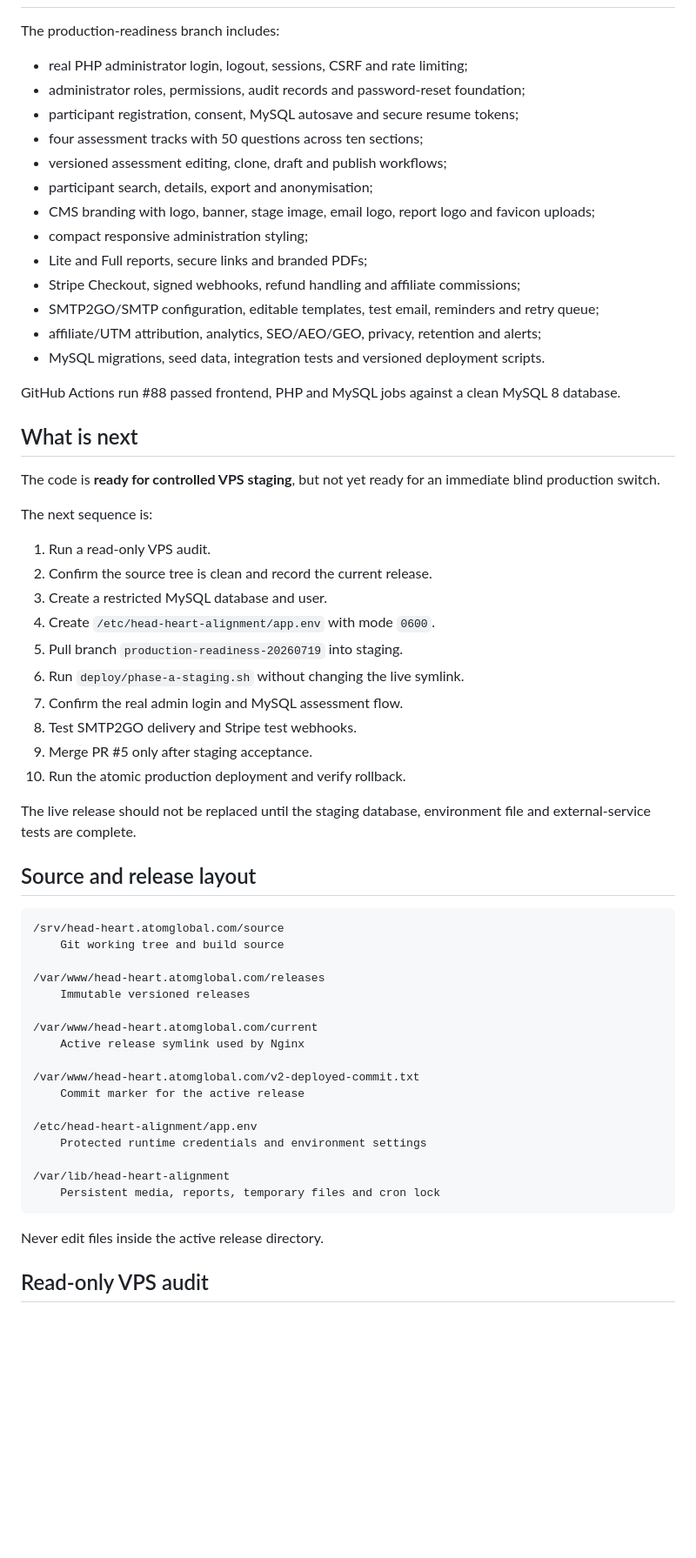
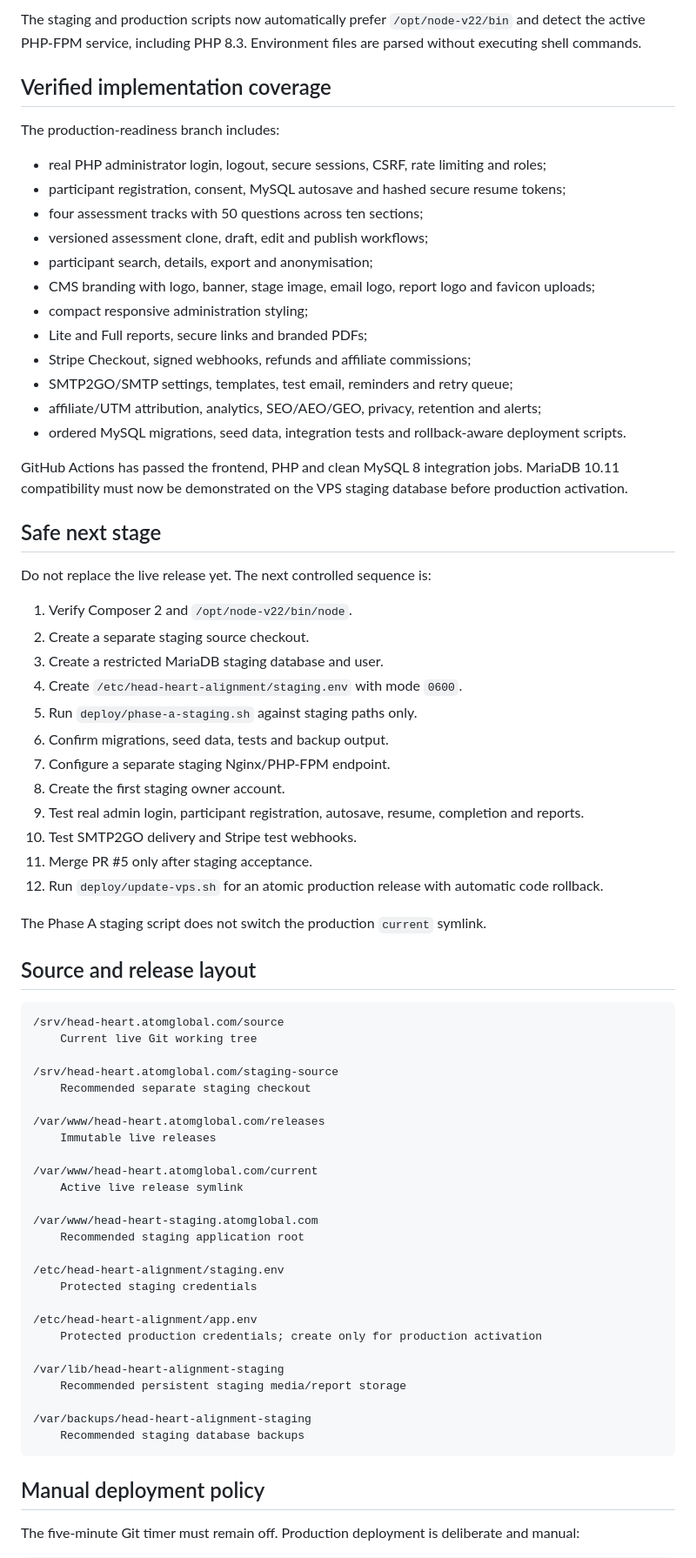
Before and after one commit to amitaxonsg/atomglobal-hhaa-v2, a Markdown page: README.md, the part around one of its changes. Shown at 87% size. Rendered like a GitHub page; blank space fills up the shorter version.

Commit message:
Record VPS audit and controlled staging gate

````diff
--- a/README.md
+++ b/README.md
@@ -36,64 +56,75 @@ VITE_API_BASE_URL=/api
+The staging and production scripts now automatically prefer `/opt/node-v22/bin` and detect the active PHP-FPM service, including PHP 8.3. Environment files are parsed without executing shell commands.
+
+## Verified implementation coverage
 
 The production-readiness branch includes:
 
-- real PHP administrator login, logout, sessions, CSRF and rate limiting;
-- administrator roles, permissions, audit records and password-reset foundation;
-- participant registration, consent, MySQL autosave and secure resume tokens;
+- real PHP administrator login, logout, secure sessions, CSRF, rate limiting and roles;
+- participant registration, consent, MySQL autosave and hashed secure resume tokens;
 - four assessment tracks with 50 questions across ten sections;
-- versioned assessment editing, clone, draft and publish workflows;
+- versioned assessment clone, draft, edit and publish workflows;
 - participant search, details, export and anonymisation;
 - CMS branding with logo, banner, stage image, email logo, report logo and favicon uploads;
 - compact responsive administration styling;
 - Lite and Full reports, secure links and branded PDFs;
-- Stripe Checkout, signed webhooks, refund handling and affiliate commissions;
-- SMTP2GO/SMTP configuration, editable templates, test email, reminders and retry queue;
+- Stripe Checkout, signed webhooks, refunds and affiliate commissions;
+- SMTP2GO/SMTP settings, templates, test email, reminders and retry queue;
 - affiliate/UTM attribution, analytics, SEO/AEO/GEO, privacy, retention and alerts;
-- MySQL migrations, seed data, integration tests and versioned deployment scripts.
+- ordered MySQL migrations, seed data, integration tests and rollback-aware deployment scripts.
 
-GitHub Actions run #88 passed frontend, PHP and MySQL jobs against a clean MySQL 8 database.
+GitHub Actions has passed the frontend, PHP and clean MySQL 8 integration jobs. MariaDB 10.11 compatibility must now be demonstrated on the VPS staging database before production activation.
 
-## What is next
+## Safe next stage
 
-The code is **ready for controlled VPS staging**, but not yet ready for an immediate blind production switch.
+Do not replace the live release yet. The next controlled sequence is:
 
-The next sequence is:
+1. Verify Composer 2 and `/opt/node-v22/bin/node`.
+2. Create a separate staging source checkout.
+3. Create a restricted MariaDB staging database and user.
+4. Create `/etc/head-heart-alignment/staging.env` with mode `0600`.
+5. Run `deploy/phase-a-staging.sh` against staging paths only.
+6. Confirm migrations, seed data, tests and backup output.
+7. Configure a separate staging Nginx/PHP-FPM endpoint.
+8. Create the first staging owner account.
+9. Test real admin login, participant registration, autosave, resume, completion and reports.
+10. Test SMTP2GO delivery and Stripe test webhooks.
+11. Merge PR #5 only after staging acceptance.
+12. Run `deploy/update-vps.sh` for an atomic production release with automatic code rollback.
 
-1. Run a read-only VPS audit.
-2. Confirm the source tree is clean and record the current release.
-3. Create a restricted MySQL database and user.
-4. Create `/etc/head-heart-alignment/app.env` with mode `0600`.
-5. Pull branch `production-readiness-20260719` into staging.
-6. Run `deploy/phase-a-staging.sh` without changing the live symlink.
-7. Confirm the real admin login and MySQL assessment flow.
-8. Test SMTP2GO delivery and Stripe test webhooks.
-9. Merge PR #5 only after staging acceptance.
-10. Run the atomic production deployment and verify rollback.
-
-The live release should not be replaced until the staging database, environment file and external-service tests are complete.
+The Phase A staging script does not switch the production `current` symlink.
 
 ## Source and release layout
 
 ```text
 /srv/head-heart.atomglobal.com/source
-    Git working tree and build source
+    Current live Git working tree
+
+/srv/head-heart.atomglobal.com/staging-source
+    Recommended separate staging checkout
 
 /var/www/head-heart.atomglobal.com/releases
-    Immutable versioned releases
+    Immutable live releases
 
 /var/www/head-heart.atomglobal.com/current
-    Active release symlink used by Nginx
+    Active live release symlink
 
-/var/www/head-heart.atomglobal.com/v2-deployed-commit.txt
-    Commit marker for the active release
+/var/www/head-heart-staging.atomglobal.com
+    Recommended staging application root
+
+/etc/head-heart-alignment/staging.env
+    Protected staging credentials
 
 /etc/head-heart-alignment/app.env
-    Protected runtime credentials and environment settings
+    Protected production credentials; create only for production activation
 
-/var/lib/head-heart-alignment
-    Persistent media, reports, temporary files and cron lock
+/var/lib/head-heart-alignment-staging
+    Recommended persistent staging media/report storage
+
+/var/backups/head-heart-alignment-staging
+    Recommended staging database backups
 ```
 
-Never edit files inside the active release directory.
+## Manual deployment policy
 
-## Read-only VPS audit
+The five-minute Git timer must remain off. Production deployment is deliberate and manual:
 
````
Also changed, not shown: other parts of README.md (+63 -232 lines).
